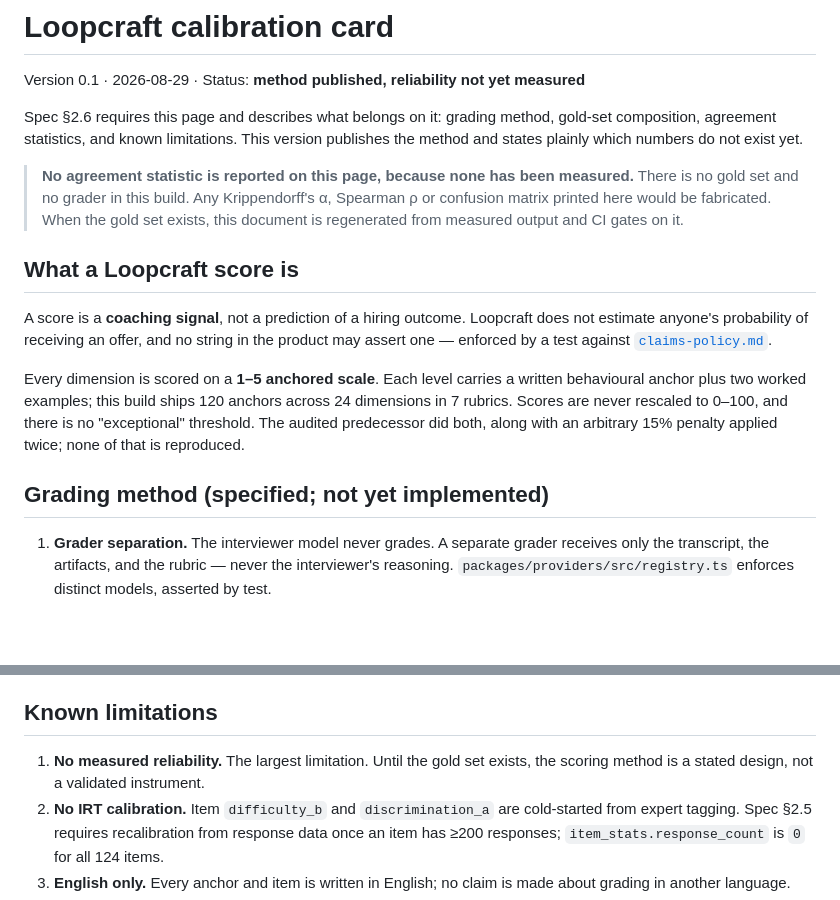
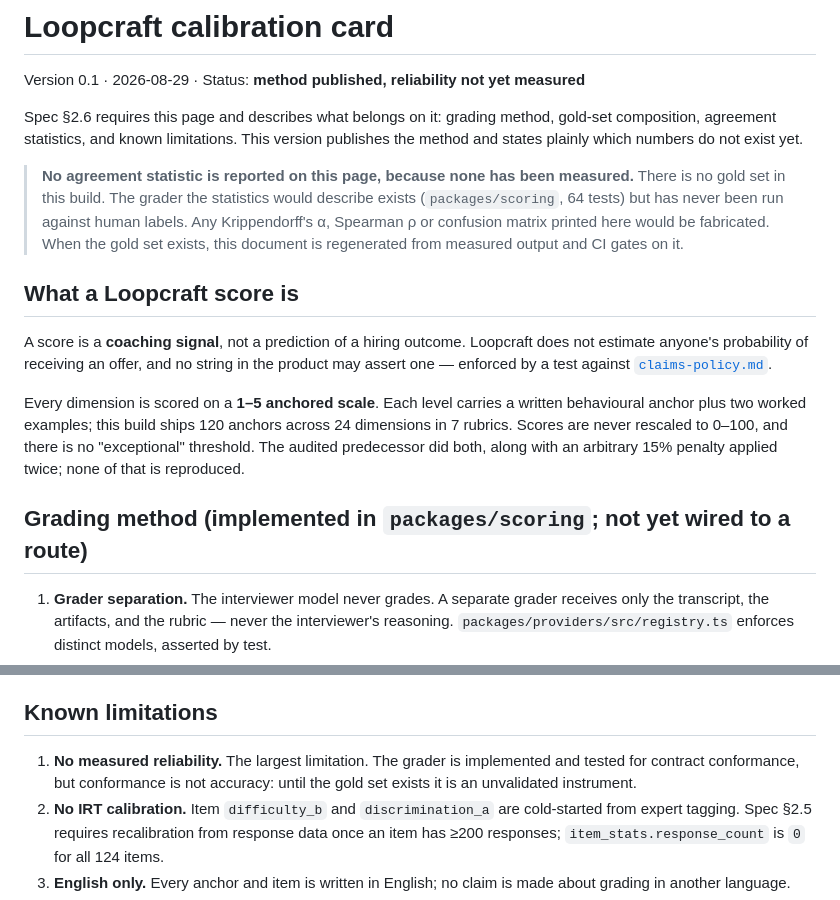
Before and after one commit to adfgdartec/InterviewSoftware, a Markdown page: docs/calibration-card.md, 2 parts joined by grey strips. Drawn GitHub-style; blank space fills up the shorter version.

```diff
--- a/docs/calibration-card.md
+++ b/docs/calibration-card.md
@@ -7,7 +7,8 @@ composition, agreement statistics, and known limitations. This version publishes
 and states plainly which numbers do not exist yet.
 
 > **No agreement statistic is reported on this page, because none has been measured.**
-> There is no gold set and no grader in this build. Any Krippendorff's α, Spearman ρ or
+> There is no gold set in this build. The grader the statistics would describe exists
+> (`packages/scoring`, 64 tests) but has never been run against human labels. Any Krippendorff's α, Spearman ρ or
 > confusion matrix printed here would be fabricated. When the gold set exists, this document
 > is regenerated from measured output and CI gates on it.
 
@@ -23,7 +24,7 @@ dimensions in 7 rubrics. Scores are never rescaled to 0–100, and there is no "
 threshold. The audited predecessor did both, along with an arbitrary 15% penalty applied
 twice; none of that is reproduced.
 
-## Grading method (specified; not yet implemented)
+## Grading method (implemented in `packages/scoring`; not yet wired to a route)
 
 1. **Grader separation.** The interviewer model never grades. A separate grader receives
    only the transcript, the artifacts, and the rubric — never the interviewer's reasoning.
@@ -76,8 +77,9 @@ there is no baseline to drop from.
 
 ## Known limitations
 
-1. **No measured reliability.** The largest limitation. Until the gold set exists, the
-   scoring method is a stated design, not a validated instrument.
+1. **No measured reliability.** The largest limitation. The grader is implemented and
+   tested for contract conformance, but conformance is not accuracy: until the gold set
+   exists it is an unvalidated instrument.
 2. **No IRT calibration.** Item `difficulty_b` and `discrimination_a` are cold-started from
    expert tagging. Spec §2.5 requires recalibration from response data once an item has ≥200
    responses; `item_stats.response_count` is `0` for all 124 items.
```
Also changed, not shown: docs/DELIVERY.md (+15 -10 lines).
